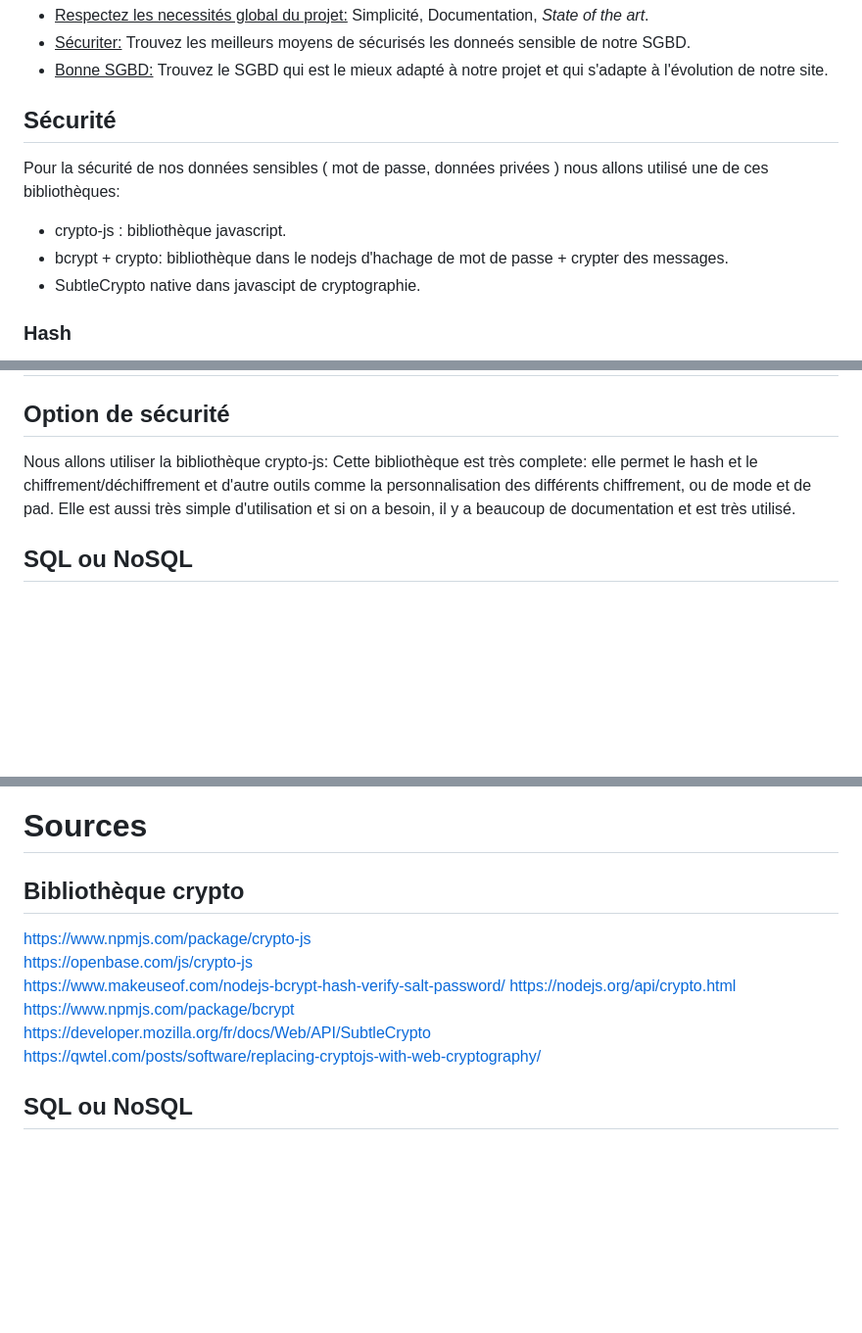
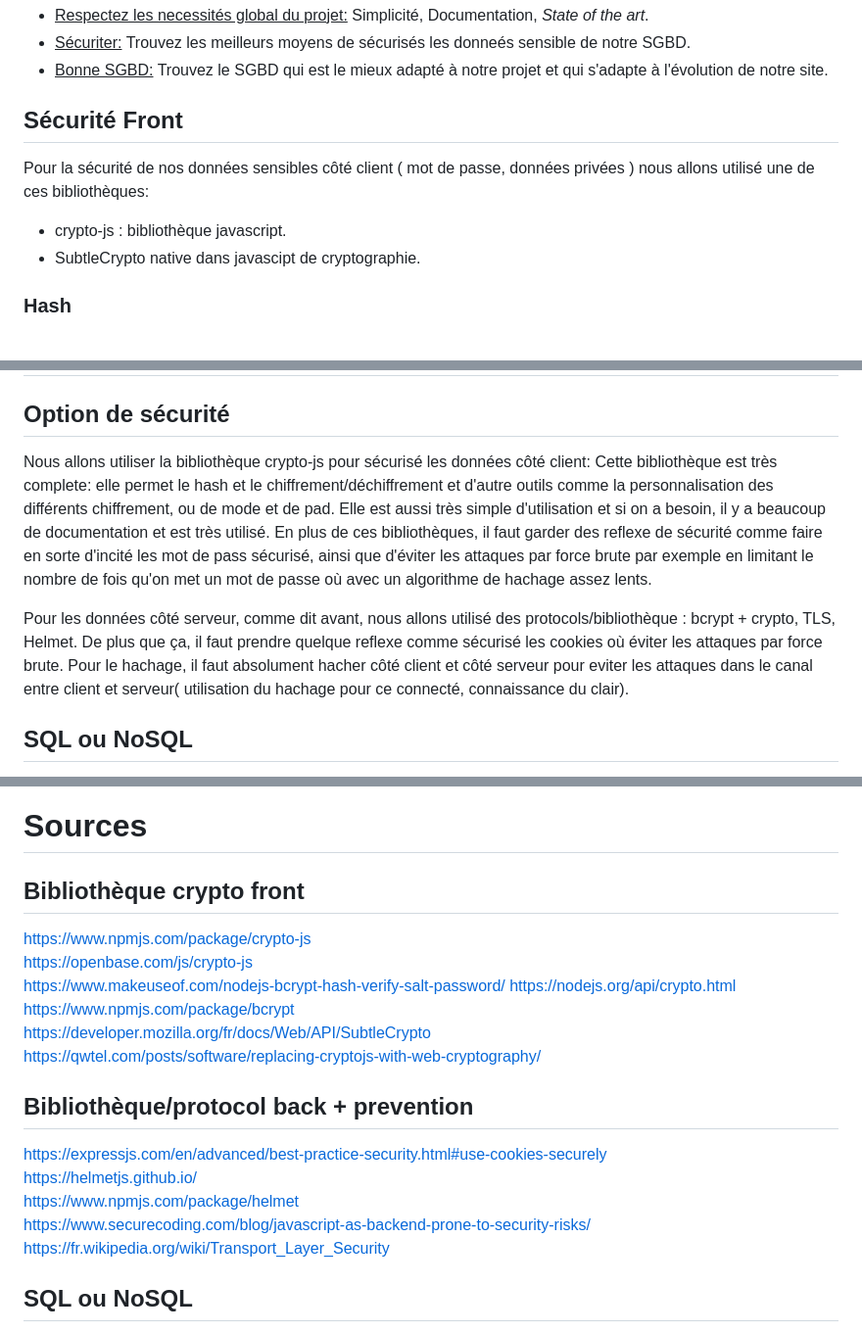
Before and after one commit to nielsmerceron/AWS, a Markdown page: rapport/semaine2/S2_G8-todolistbackup.md, 3 parts joined by grey strips. Shown at 98% size. GitHub-like rendering; blank space fills up the shorter version.

Commit message:
Ver5 rapport 05/04

```diff
--- a/rapport/semaine2/S2_G8-todolistbackup.md
+++ b/rapport/semaine2/S2_G8-todolistbackup.md
@@ -39,10 +39,9 @@ Notre projet est un site web qui permet de gérer des todo-lists. Il permet de c
 - <u>Sécuriter:</u> Trouvez les meilleurs moyens de sécurisés les donneés sensible de notre SGBD.
 - <u>Bonne SGBD:</u> Trouvez le SGBD qui est le mieux adapté à notre projet et qui s'adapte à l'évolution de notre site.
 
-## Sécurité
-Pour la sécurité de nos données sensibles ( mot de passe, données privées ) nous allons utilisé une de ces bibliothèques:
+## Sécurité Front
+Pour la sécurité de nos données sensibles côté client ( mot de passe, données privées ) nous allons utilisé une de ces bibliothèques:
 - crypto-js : bibliothèque javascript.
-- bcrypt + crypto: bibliothèque dans le nodejs d'hachage de mot de passe + crypter des messages.
 - SubtleCrypto native dans javascipt de cryptographie.
 
 ### Hash
@@ -78,16 +83,19 @@ Voici un petit rappel de ce qu'est MongoDB:
 
 # Conclusion et recommandations
 ## Option de sécurité
-Nous allons utiliser la bibliothèque crypto-js:
+Nous allons utiliser la bibliothèque crypto-js pour sécurisé les données côté client:
 Cette bibliothèque est très complete: elle permet le hash et le chiffrement/déchiffrement et d'autre outils comme la personnalisation des différents chiffrement, ou de mode et de pad.
-Elle est aussi très simple d'utilisation et si on a besoin, il y a beaucoup de documentation et est très utilisé.
+Elle est aussi très simple d'utilisation et si on a besoin, il y a beaucoup de documentation et est très utilisé. En plus de ces bibliothèques, il faut garder des reflexe de sécurité comme faire en sorte d'incité les mot de pass sécurisé, ainsi que d'éviter les attaques par force brute par exemple en limitant le nombre de fois qu'on met un mot de passe où avec un algorithme de hachage assez lents.
+
+Pour les données côté serveur, comme dit avant, nous allons utilisé des protocols/bibliothèque : bcrypt + crypto, TLS, Helmet. De plus que ça, il faut prendre quelque reflexe comme sécurisé les cookies où éviter les attaques par force brute.
+Pour le hachage, il faut absolument hacher côté client et côté serveur pour eviter les attaques dans le canal entre client et serveur( utilisation du hachage pour ce connecté, connaissance du clair).
 ## SQL ou NoSQL
 Nous allons donc opter pour un SGBD NoSQL malgré le fait qu'on ai plus pratiqué le SGBD relationnel. Cependant le NoSQL est plus adapté et plus le projet évoluera, plus le NoSQL deviendra une évidence.
 ## Choix du SGBD
 Nous allons donc choisir MongoDB pour avoir une SGBD qui sera le plus rapide à prendre en main grâce à sa documentation. De plus, si c'est l'un des plus utilisé, c'est qu'il marche bien en plus d'être open-source.
 
 # Sources
-## Bibliothèque crypto
+## Bibliothèque crypto front
 https://www.npmjs.com/package/crypto-js
 https://openbase.com/js/crypto-js
 https://www.makeuseof.com/nodejs-bcrypt-hash-verify-salt-password/
@@ -95,6 +103,14 @@ https://nodejs.org/api/crypto.html
 https://www.npmjs.com/package/bcrypt
 https://developer.mozilla.org/fr/docs/Web/API/SubtleCrypto
 https://qwtel.com/posts/software/replacing-cryptojs-with-web-cryptography/
+
+## Bibliothèque/protocol back + prevention
+https://expressjs.com/en/advanced/best-practice-security.html#use-cookies-securely
+https://helmetjs.github.io/
+https://www.npmjs.com/package/helmet
+https://www.securecoding.com/blog/javascript-as-backend-prone-to-security-risks/
+https://fr.wikipedia.org/wiki/Transport_Layer_Security
+
 
 ## SQL ou NoSQL
 https://datascientest.com/sql-vs-nosql-differences-utilisations-avantages-et-inconvenients
```
Also changed, not shown: other parts of rapport/semaine2/S2_G8-todolistbackup.md (+7 -0 lines).
